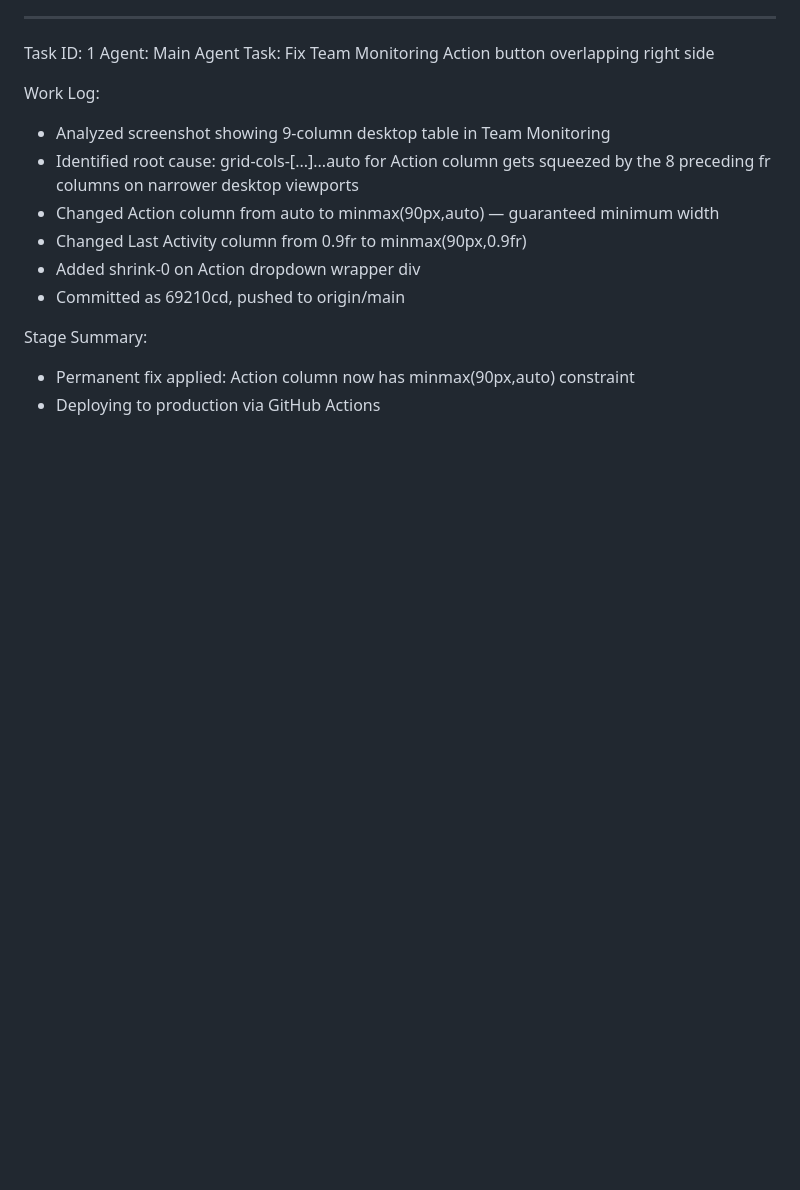
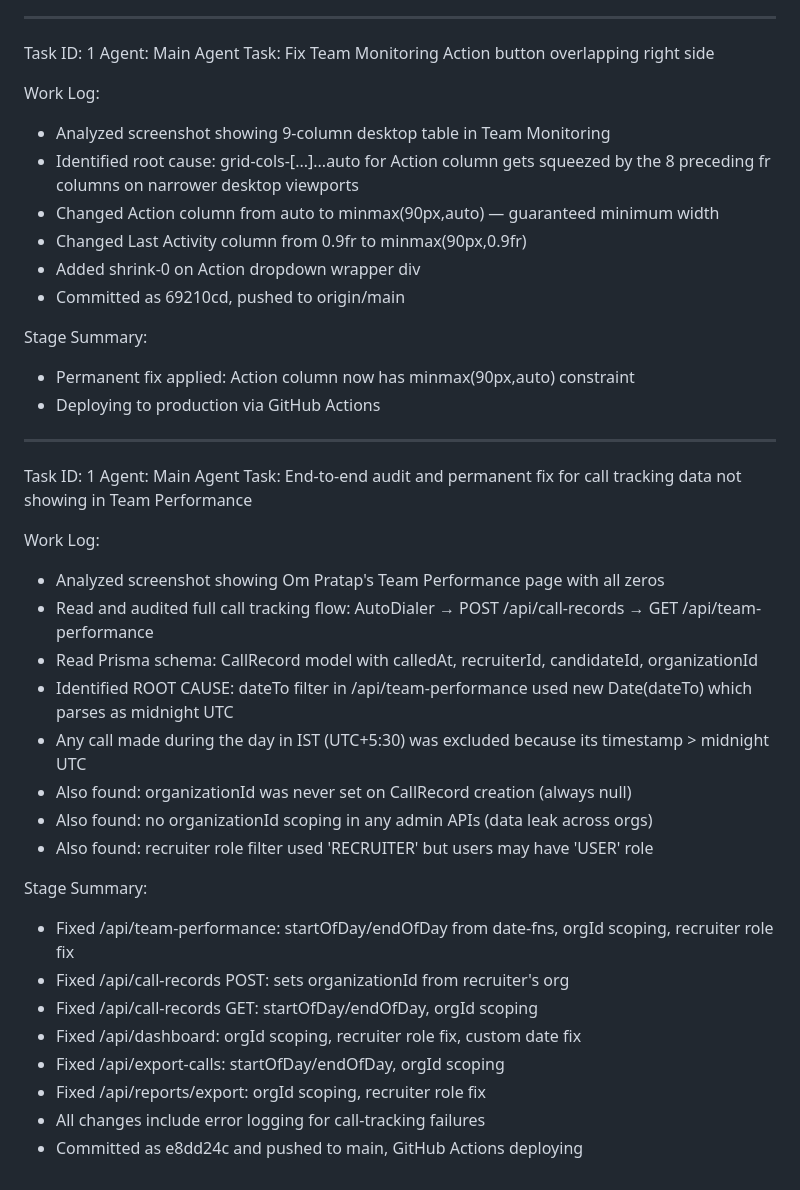
Before and after one commit to akoltasolutions/recruitpro, a Markdown page: worklog.md, the part around the change. GitHub-like rendering; blank space fills up the shorter version.

Commit message:
39ea27d7-983f-43e8-b61f-cb799f8d15cc

```diff
--- a/worklog.md
+++ b/worklog.md
@@ -192,3 +192,29 @@ Work Log:
 Stage Summary:
 - Permanent fix applied: Action column now has minmax(90px,auto) constraint
 - Deploying to production via GitHub Actions
+
+
+---
+Task ID: 1
+Agent: Main Agent
+Task: End-to-end audit and permanent fix for call tracking data not showing in Team Performance
+
+Work Log:
+- Analyzed screenshot showing Om Pratap's Team Performance page with all zeros
+- Read and audited full call tracking flow: AutoDialer → POST /api/call-records → GET /api/team-performance
+- Read Prisma schema: CallRecord model with calledAt, recruiterId, candidateId, organizationId
+- Identified ROOT CAUSE: dateTo filter in /api/team-performance used new Date(dateTo) which parses as midnight UTC
+- Any call made during the day in IST (UTC+5:30) was excluded because its timestamp > midnight UTC
+- Also found: organizationId was never set on CallRecord creation (always null)
+- Also found: no organizationId scoping in any admin APIs (data leak across orgs)
+- Also found: recruiter role filter used 'RECRUITER' but users may have 'USER' role
+
+Stage Summary:
+- Fixed /api/team-performance: startOfDay/endOfDay from date-fns, orgId scoping, recruiter role fix
+- Fixed /api/call-records POST: sets organizationId from recruiter's org
+- Fixed /api/call-records GET: startOfDay/endOfDay, orgId scoping
+- Fixed /api/dashboard: orgId scoping, recruiter role fix, custom date fix
+- Fixed /api/export-calls: startOfDay/endOfDay, orgId scoping
+- Fixed /api/reports/export: orgId scoping, recruiter role fix
+- All changes include error logging for call-tracking failures
+- Committed as e8dd24c and pushed to main, GitHub Actions deploying
```
